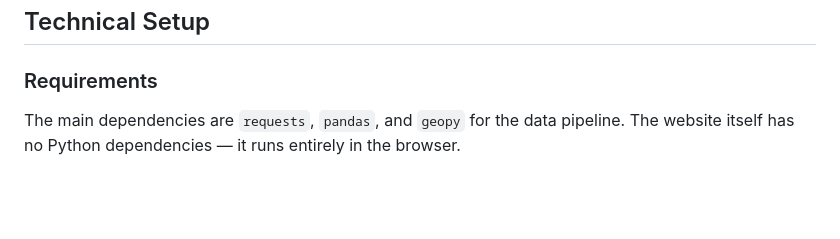
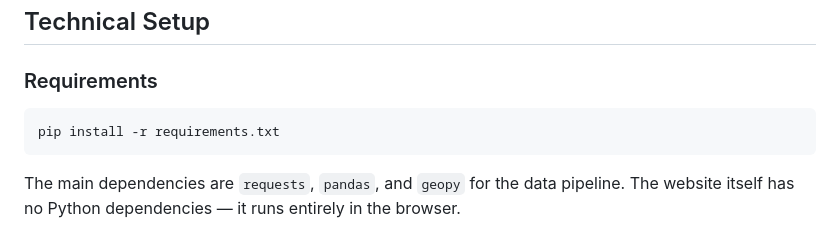
Before and after one commit to com-480-data-visualization/publication-clusters, a Markdown page: README.md, the part around the change. Rendered like a GitHub page; blank space fills up the shorter version.

````diff
--- a/README.md
+++ b/README.md
@@ -34,6 +34,10 @@ We cover five research domains, over 25,000 institutions worldwide, and more tha
 ## Technical Setup
 
 ### Requirements
+
+```bash
+pip install -r requirements.txt
+```
 
 The main dependencies are `requests`, `pandas`, and `geopy` for the data pipeline. The website itself has no Python dependencies — it runs entirely in the browser.
 
````
